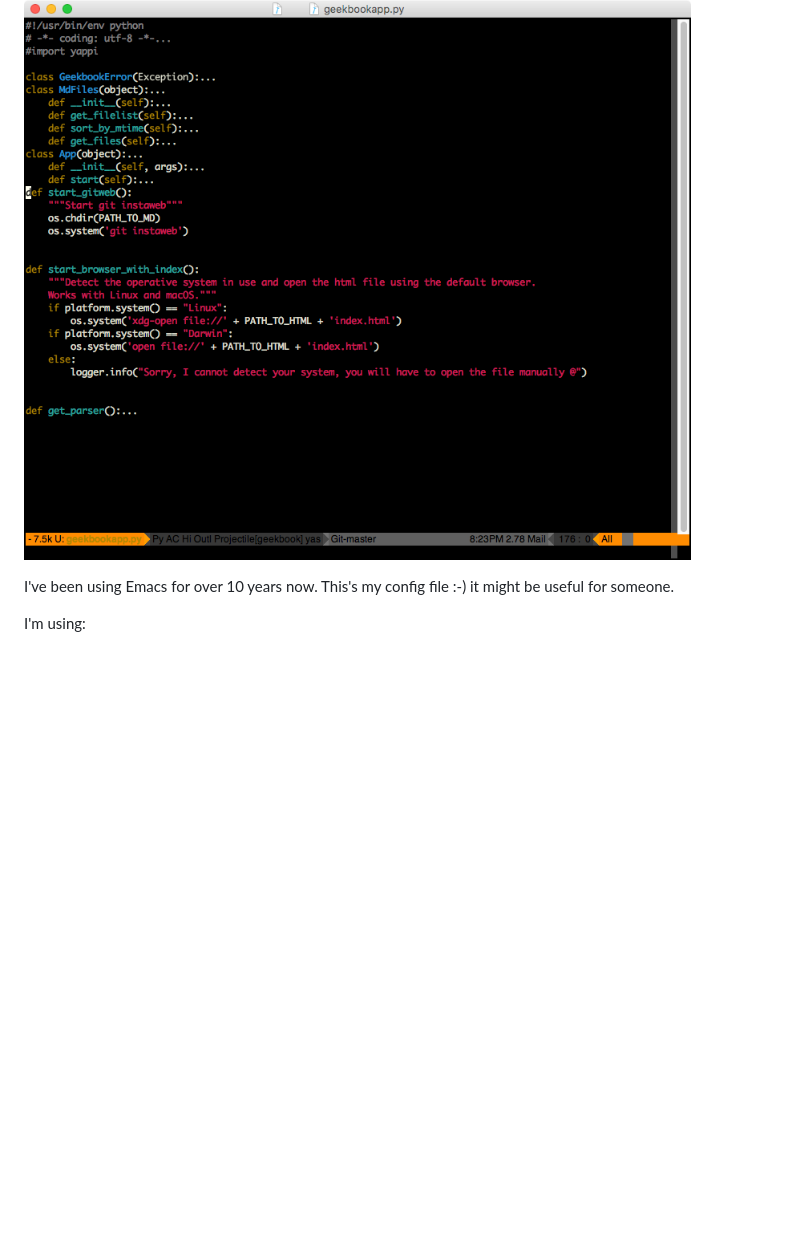
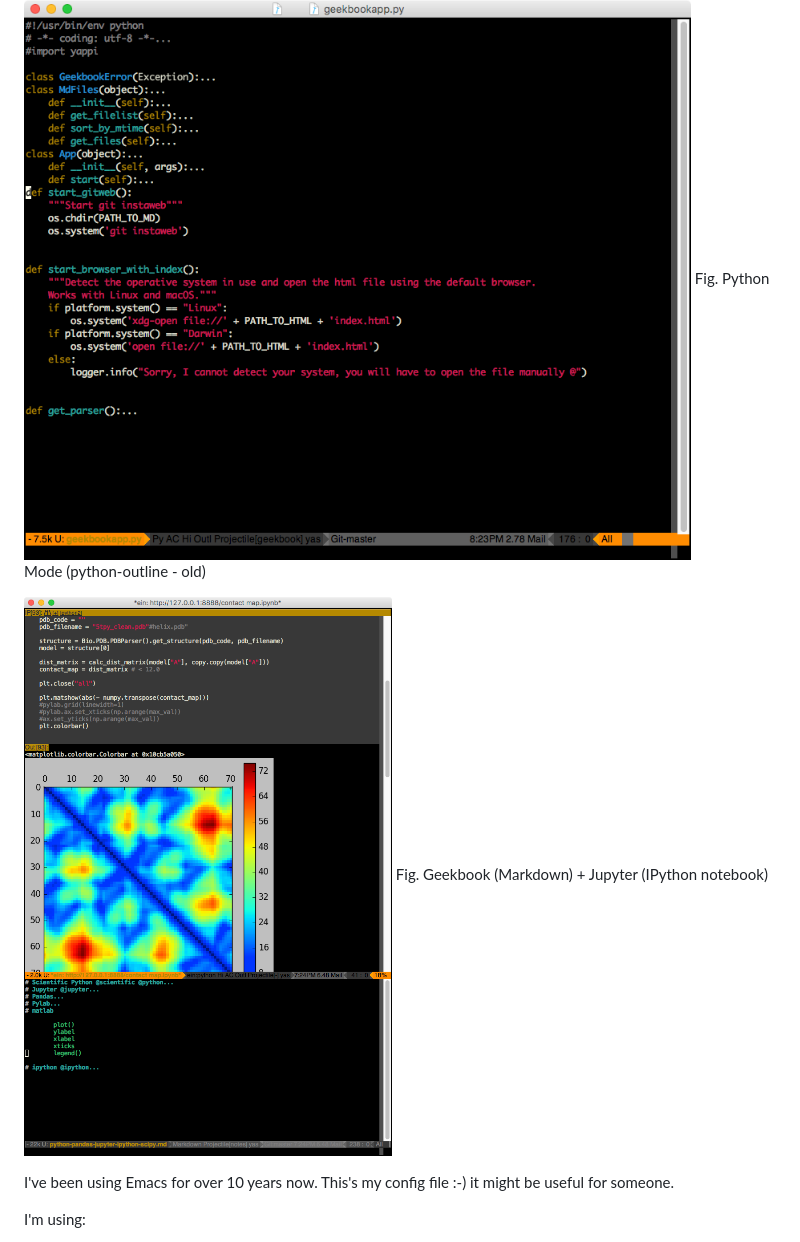
Before and after one commit to mmagnus/emacs-env, a Markdown page: README.md, the part around the change. Rendered like a GitHub page; pictures changed too: screenshot2.png (added); blank space fills up the shorter version.

Commit message:
add sc2 and add captions

```diff
--- a/README.md
+++ b/README.md
@@ -1,6 +1,10 @@
 # Magnus' Emacs Env
 
 ![](screenshot.png)
+Fig. Python Mode (python-outline - old)
+
+![](screenshot2.png)
+Fig. Geekbook (Markdown) + Jupyter (IPython notebook)
 
 I've been using Emacs for over 10 years now. This's my config file :-) it might be useful for someone.
 
```
